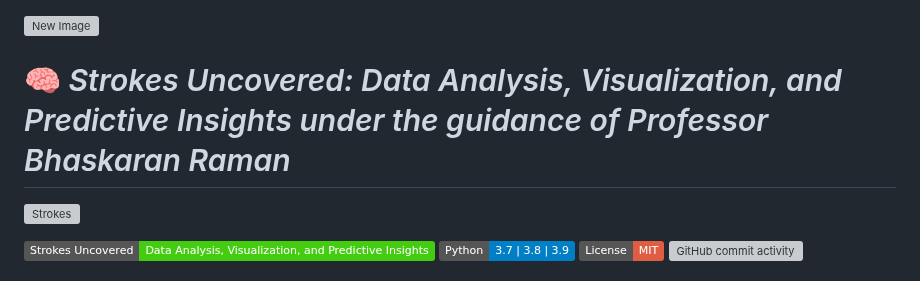
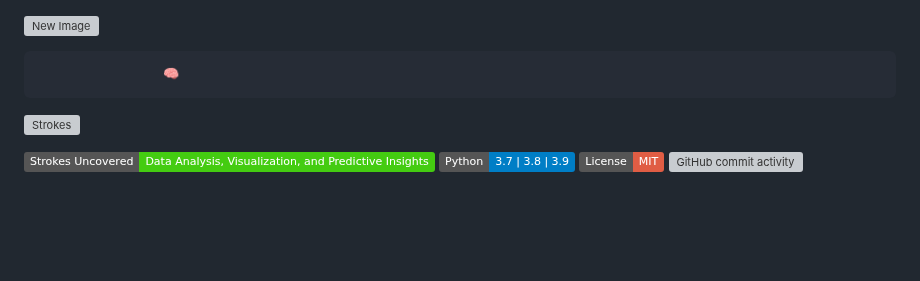
Before and after one commit to yourarnav/CS699-SW-Lab, a Markdown page: README.md, the part around the change. Rendered like a GitHub page; badges without logos; blank space fills up the shorter version; grey boxes are pictures that could not be loaded.

```diff
--- a/README.md
+++ b/README.md
@@ -1,7 +1,7 @@
 
 ![New Image](https://i.imgur.com/RcZUkrq.png)
 
-# 🧠 *Strokes Uncovered: Data Analysis, Visualization, and Predictive Insights under the guidance of Professor Bhaskaran Raman*
+                    🧠
 
 ![Strokes](https://i.imgur.com/2zNegPi.png)
 
```
